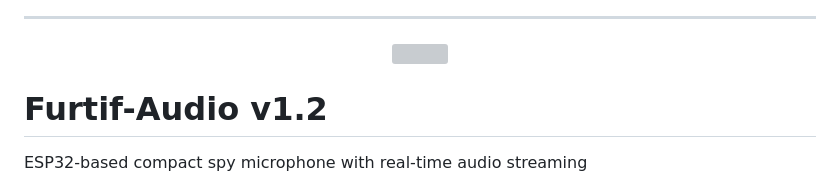
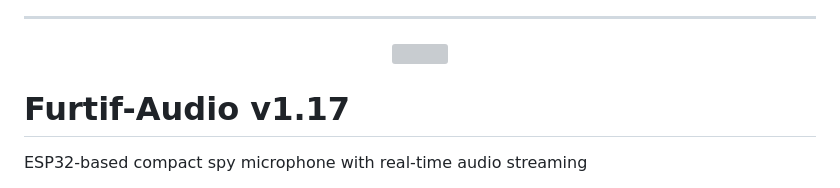
Before and after one commit to ParalaxScrypt/Furtif-audio, a Markdown page: README.md, the part around the change. Rendered like a GitHub page; grey boxes are pictures that could not be loaded.

```diff
--- a/README.md
+++ b/README.md
@@ -4,7 +4,7 @@
 <img src="furtif-audio-logo.svg" width="80%">
 </p>
 
-# Furtif-Audio v1.2
+# Furtif-Audio v1.17
 
 ESP32-based compact spy microphone with real-time audio streaming
 
```
